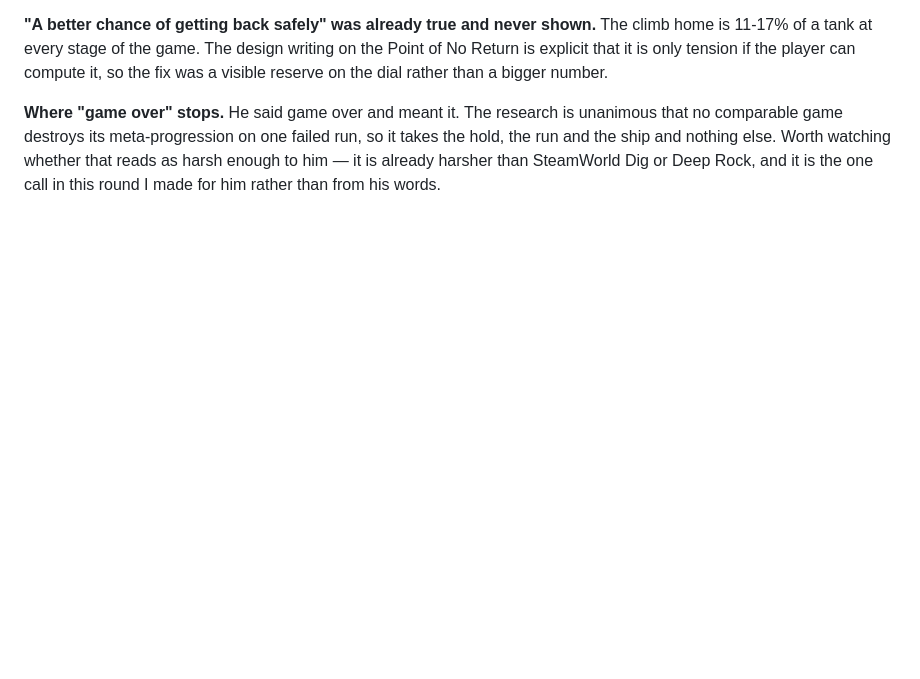
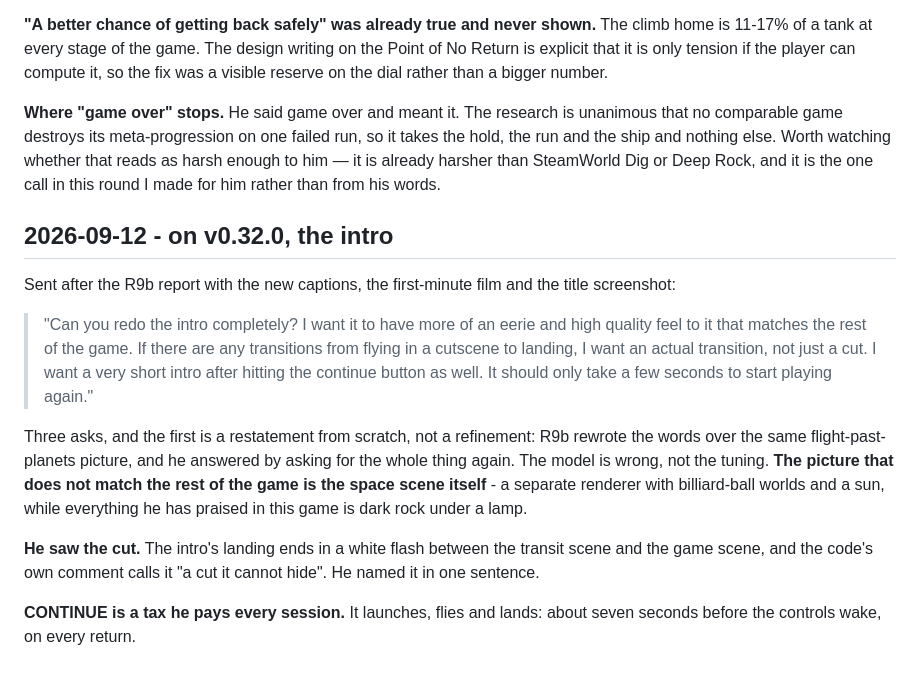
Before and after one commit to gideon6222/gamedev-notes, a Markdown page: playtests/coreward.md, the part around the change. Rendered like a GitHub page; blank space fills up the shorter version.

Commit message:
Playtest 2026-09-12: Coreward, redo the intro completely
Co-Authored-By: Claude <noreply@anthropic.com>

```diff
--- a/playtests/coreward.md
+++ b/playtests/coreward.md
@@ -526,3 +526,29 @@ run, so it takes the hold, the run and the ship and nothing else. Worth watching
 whether that reads as harsh enough to him — it is already harsher than
 SteamWorld Dig or Deep Rock, and it is the one call in this round I made for him
 rather than from his words.
+
+## 2026-09-12 - on v0.32.0, the intro
+
+Sent after the R9b report with the new captions, the first-minute film and
+the title screenshot:
+
+> "Can you redo the intro completely? I want it to have more of an eerie and
+> high quality feel to it that matches the rest of the game. If there are any
+> transitions from flying in a cutscene to landing, I want an actual
+> transition, not just a cut. I want a very short intro after hitting the
+> continue button as well. It should only take a few seconds to start playing
+> again."
+
+Three asks, and the first is a restatement from scratch, not a refinement:
+R9b rewrote the words over the same flight-past-planets picture, and he
+answered by asking for the whole thing again. The model is wrong, not the
+tuning. **The picture that does not match the rest of the game is the space
+scene itself** - a separate renderer with billiard-ball worlds and a sun,
+while everything he has praised in this game is dark rock under a lamp.
+
+**He saw the cut.** The intro's landing ends in a white flash between the
+transit scene and the game scene, and the code's own comment calls it "a cut
+it cannot hide". He named it in one sentence.
+
+**CONTINUE is a tax he pays every session.** It launches, flies and lands:
+about seven seconds before the controls wake, on every return.
```
